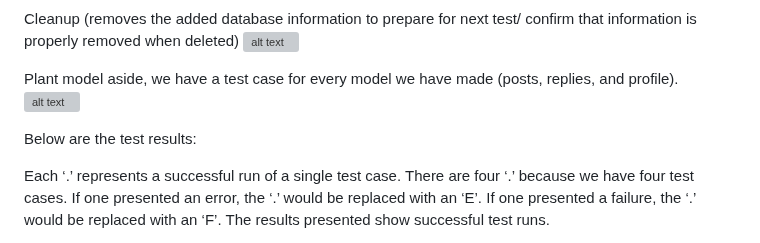
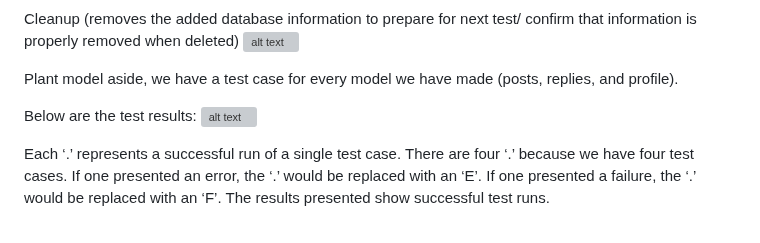
Before and after one commit to ao994/plant-pals, a Markdown page: Deliverables/D4/implementation.md, the part around the change. Rendered like a GitHub page; grey boxes are pictures that could not be loaded.

```diff
--- a/Deliverables/D4/implementation.md
+++ b/Deliverables/D4/implementation.md
@@ -169,9 +169,9 @@ Cleanup (removes the added database information to prepare for next test/ confir
 
 
 Plant model aside, we have a test case for every model we have made (posts, replies, and profile).
-![alt text][test4]
 
 Below are the test results:
+![alt text][test4]
 
 Each ‘.’ represents a successful run of a single test case. There are four ‘.’ because we have four test cases. If one presented an error, the ‘.’ would be replaced with an ‘E’. If one presented a failure, the ‘.’ would be replaced with an ‘F’. The results presented show successful test runs.
 
```
